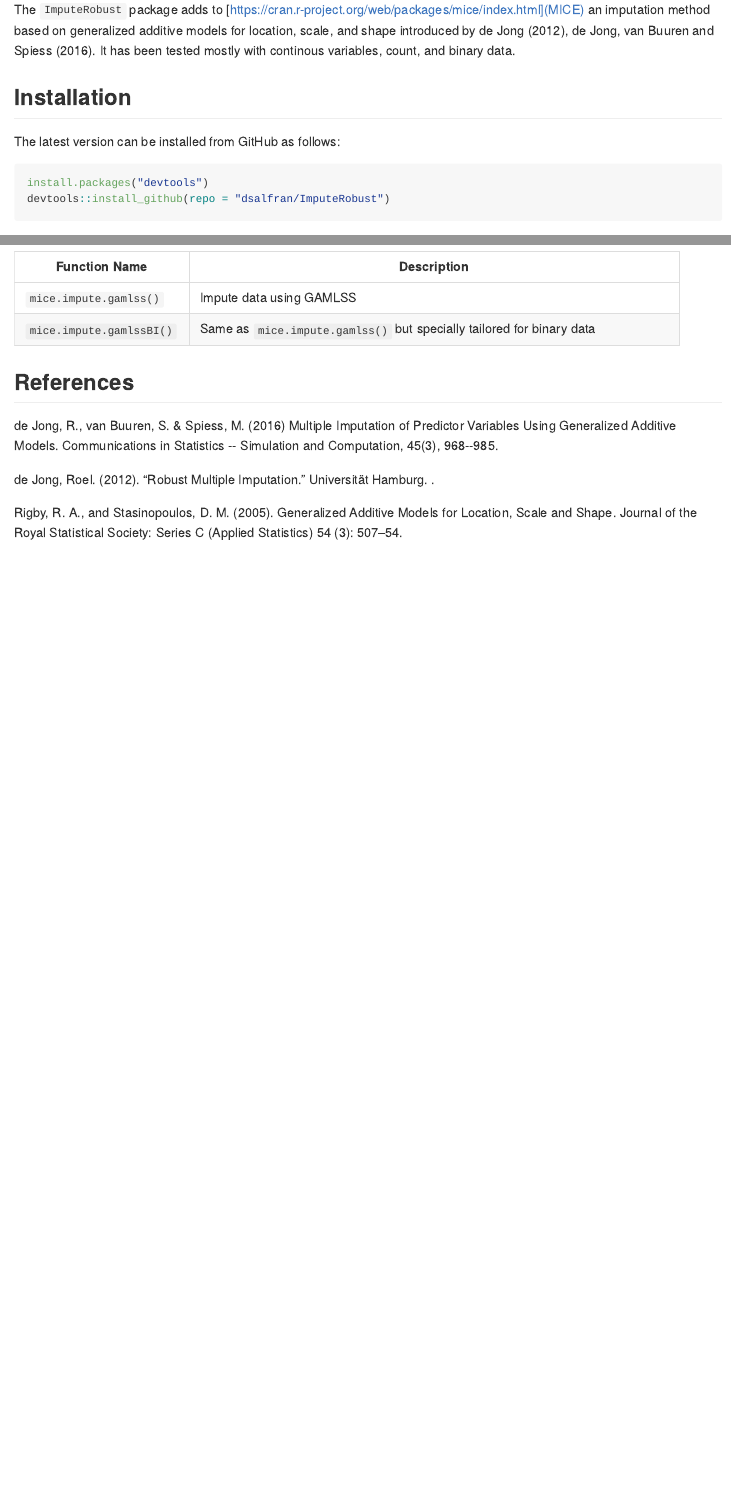
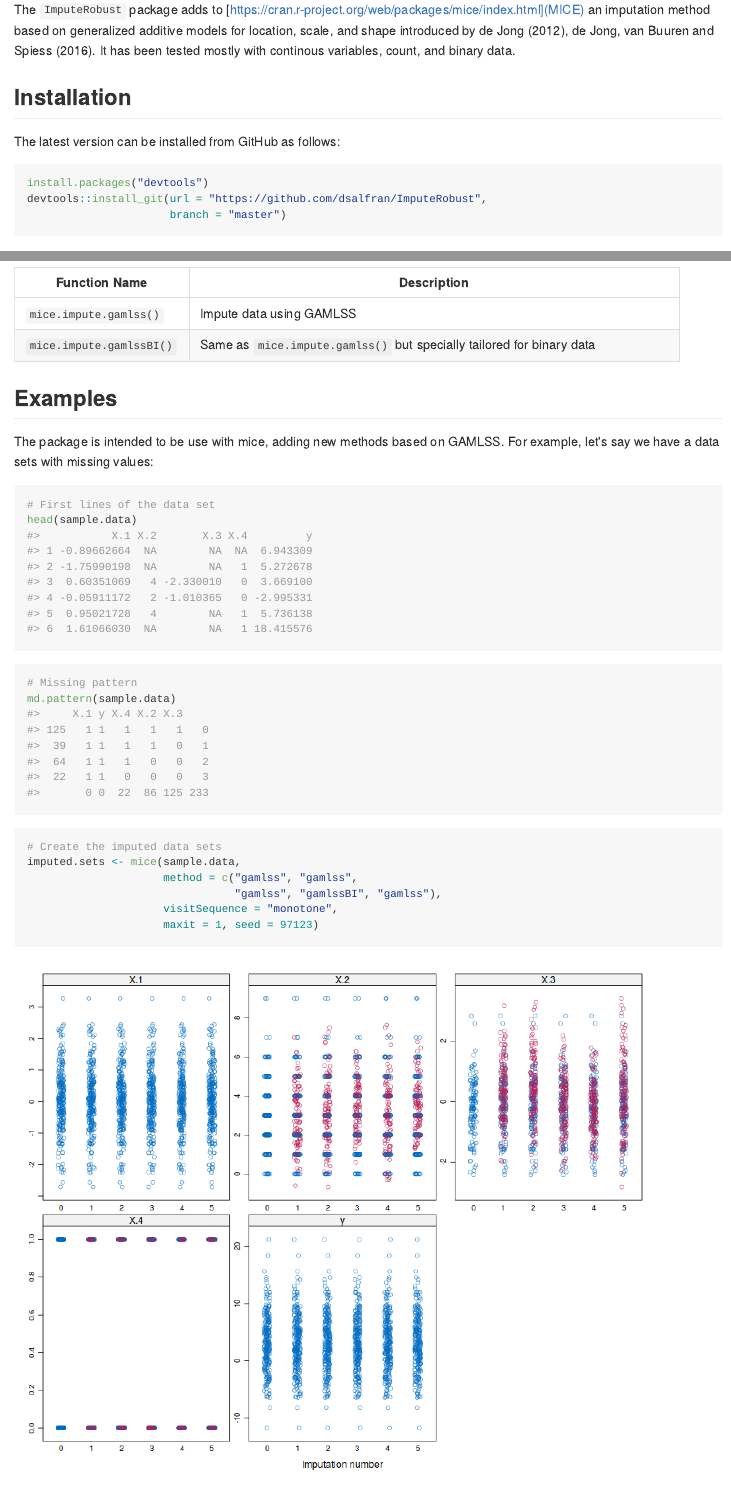
Before and after one commit to dsalfran/ImputeRobust, an R Markdown document (README.Rmd): the page in a window 1100 px wide, from 110 px down, and a second part further down, joined at a grey line. The pictures show the output file README.md that the author committed with the source, drawn offline in the style of GitHub.

Commit message:
Updating README file with an example

````diff
--- a/README.Rmd
+++ b/README.Rmd
@@ -27,7 +27,8 @@ The latest version can be installed from GitHub as follows:
 
 ```{r eval = FALSE}
 install.packages("devtools")
-devtools::install_github(repo = "dsalfran/ImputeRobust")
+devtools::install_git(url = "https://github.com/dsalfran/ImputeRobust",
+                      branch = "master")
 ```
 
 ## Main functions
@@ -38,6 +39,37 @@ The main functions in the `ImputeRobust` package are:
 |-------------------------|---------------------------------------------------------------------- |
 |`mice.impute.gamlss()`   | Impute data using GAMLSS                                              |
 |`mice.impute.gamlssBI()` | Same as `mice.impute.gamlss()` but specially tailored for binary data |
+
+## Examples
+
+The package is intended to be use with mice, adding new methods based
+on GAMLSS. For example, let's say we have a data sets with missing values:
+
+```{r, echo = FALSE}
+load('data/sample.rda')
+suppressMessages(library(ImputeRobust))
+```
+
+```{r}
+# First lines of the data set
+head(sample.data)
+```
+
+```{r}
+# Missing pattern
+md.pattern(sample.data)
+```
+
+```{r, eval = FALSE}
+# Create the imputed data sets
+imputed.sets <- mice(sample.data,
+                     method = c("gamlss", "gamlss",
+                                "gamlss", "gamlssBI", "gamlss"),
+                     visitSequence = "monotone",
+                     maxit = 1, seed = 97123)
+```
+
+![](sample.png)
 
 ## References
 
````
Also changed, not shown: README.md, sample.png (added), 1 other file.
